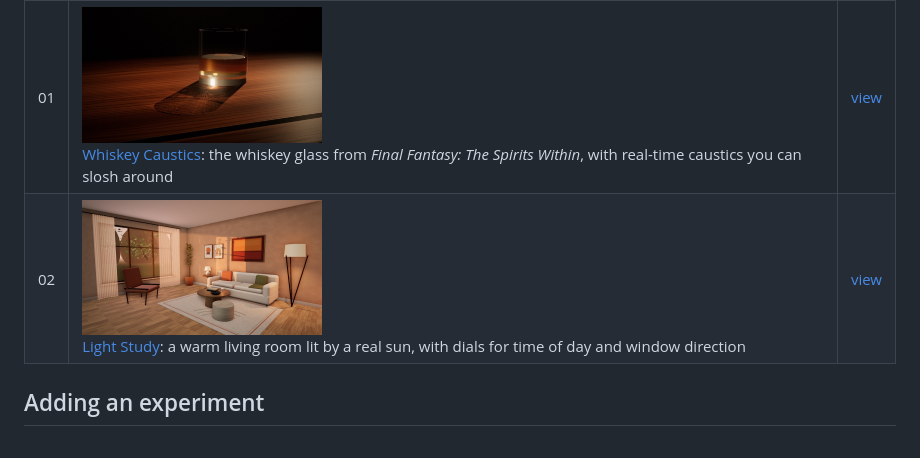
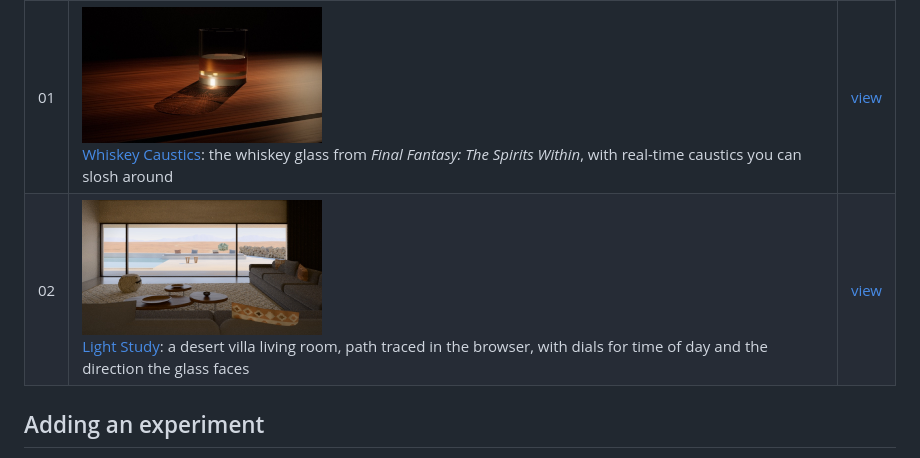
Before and after one commit to chanian/gotoandstop, a Markdown page: README.md, the part around the change. Drawn GitHub-style; pictures changed too: light-study/thumb.jpg.

```diff
--- a/README.md
+++ b/README.md
@@ -10,7 +10,7 @@ Each experiment lives in its own folder with its own `index.html`, and GitHub Pa
 | # | Experiment | Live |
 | --- | --- | --- |
 | 01 | <img src="caustics/thumb.jpg" width="240" alt=""><br>[Whiskey Caustics](caustics/): the whiskey glass from *Final Fantasy: The Spirits Within*, with real-time caustics you can slosh around | [view](https://chanian.github.io/gotoandstop/caustics/) |
-| 02 | <img src="light-study/thumb.jpg" width="240" alt=""><br>[Light Study](light-study/): a warm living room lit by a real sun, with dials for time of day and window direction | [view](https://chanian.github.io/gotoandstop/light-study/) |
+| 02 | <img src="light-study/thumb.jpg" width="240" alt=""><br>[Light Study](light-study/): a desert villa living room, path traced in the browser, with dials for time of day and the direction the glass faces | [view](https://chanian.github.io/gotoandstop/light-study/) |
 
 ## Adding an experiment
 
```
Also changed, not shown: CLAUDE.md (added, +6 -0 lines), light-study/README.md (+28 -24 lines), 8 other files.
